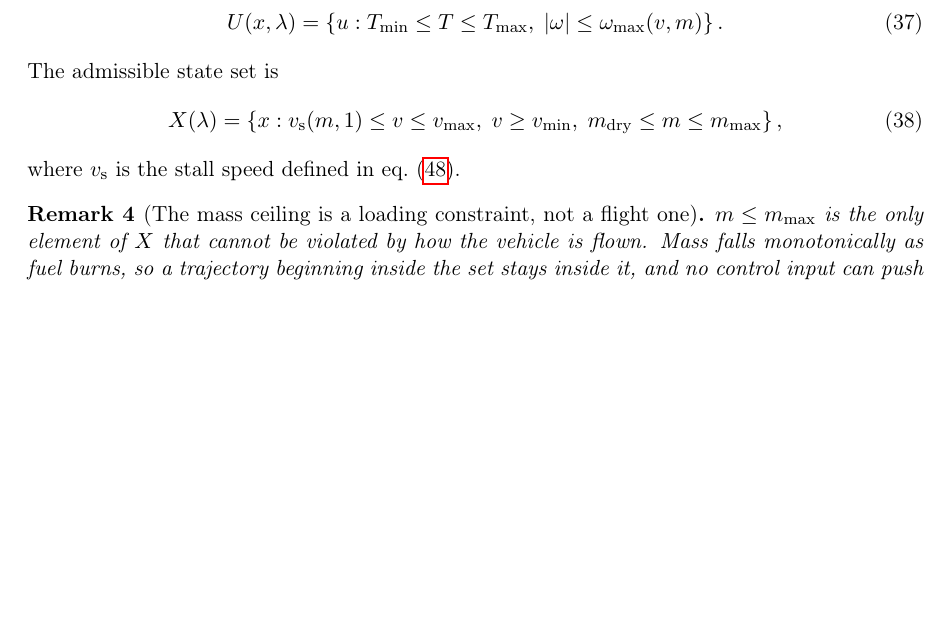
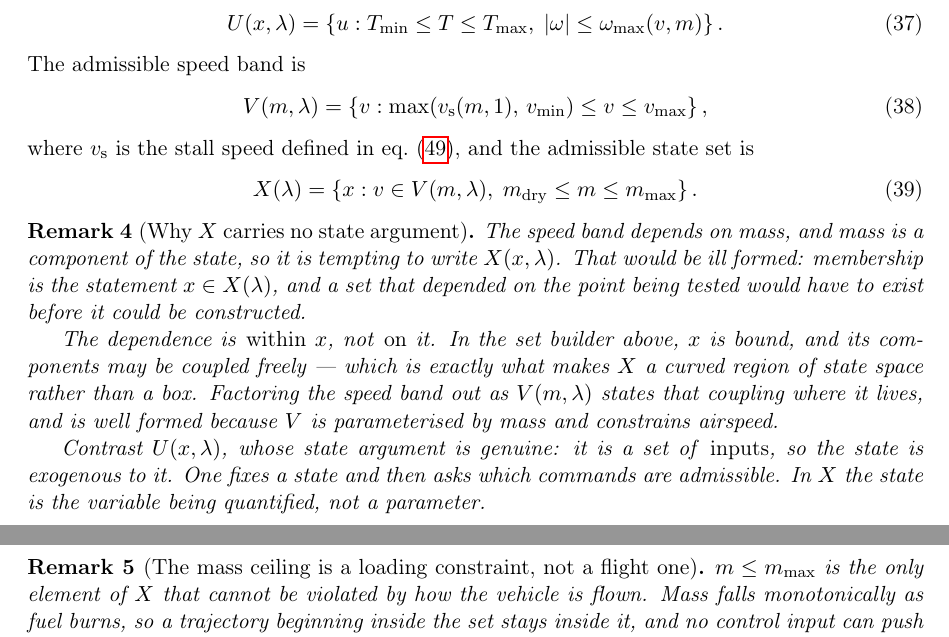
Before and after one commit to robinforsling/ose-prototype, a LaTeX document (docs/preliminary_models/vehicle/vehicle_model.tex): part of page 5 of 12 before the commit and two parts of pages 5 and 6 of 12 after it, the two joined at a grey line, cut so that both start at the same text, the shorter picture padded with empty space. Compiled offline with pdfLaTeX.

Commit message:
Factor the speed band out of X, and say why X takes no state argument
The admissible state set was written

    X(lambda) = { x : v_s(m,1) <= v <= v_max, v >= v_min, ... }

and the stall speed depends on m, which is a component of x. That looks
like X should be X(x, lambda), and it cannot be: membership is the
statement x in X(lambda), so a set depending on the point being tested
would have to exist before it could be constructed.

The dependence is WITHIN x, not ON it. In a set builder x is bound and its
components may be coupled freely -- which is exactly what makes X a curved
region of state space rather than a box. Contrast U(x, lambda), whose
state argument is genuine: it is a set of INPUTS, so the state is
exogenous. Fix a state, then ask which commands are admissible.

But the coupling was buried in a conjunction, which is why it reads as a
mistake. So it is named:

    V(m, lambda) = { v : max(v_s(m,1), v_min) <= v <= v_max }
    X(lambda)    = { x : v in V(m, lambda), m_dry <= m <= m_max }

well formed because V is parameterised by mass and constrains airspeed.
That also gives a symbol to something the code already had and the maths
did not: v_min_achievable_mps(), the composed floor -- whichever of
stall-at-this-mass and the airframe's hard minimum binds -- which
Capability publishes. V:v now reads like U:u and X:x, the set being the
capital of what it constrains.

Both models get it, the two-mode one as V_q with the mode's own v_max, and
the preliminary document gains a remark recording the argument, since the
notation invited the question once and will again.

The PDF is rebuilt. LaTeX intermediates are now gitignored; the PDF itself
stays tracked, as .gitignore already noted.

```diff
--- a/docs/preliminary_models/vehicle/vehicle_model.tex
+++ b/docs/preliminary_models/vehicle/vehicle_model.tex
@@ -33,6 +33,7 @@
 % fifteen lines rather than across a hundred and sixty call sites.
 \newcommand{\Xset}{X}
 \newcommand{\Uset}{U}
+\newcommand{\Vset}{V}
 \newcommand{\Qset}{Q}
 \newcommand{\Sset}{S}
 \newcommand{\vecx}{x}
@@ -383,15 +384,43 @@ The admissible input set is
   \right\}.
   \label{eq:U}
 \end{equation}
-The admissible state set is
+The admissible speed band is
+\begin{equation}
+  \Vset(m, \veclambda) = \left\{
+    v : \max\!\left(v_{\mathrm{s}}(m,1),\, v_{\min}\right) \le v \le v_{\max}
+  \right\},
+  \label{eq:V}
+\end{equation}
+where $v_{\mathrm{s}}$ is the stall speed defined in \cref{eq:v-stall}, and the
+admissible state set is
 \begin{equation}
   \Xset(\veclambda) = \left\{
-    \vecx : v_{\mathrm{s}}(m,1) \le v \le v_{\max},\;
-    v \ge v_{\min},\; m_{\mathrm{dry}} \le m \le m_{\max}
-  \right\},
+    \vecx : v \in \Vset(m, \veclambda),\;
+    m_{\mathrm{dry}} \le m \le m_{\max}
+  \right\}.
   \label{eq:X}
 \end{equation}
-where $v_{\mathrm{s}}$ is the stall speed defined in \cref{eq:v-stall}.
+
+\begin{remark}[Why $\Xset$ carries no state argument]
+\label{rem:X-not-state-dependent}
+The speed band depends on mass, and mass is a component of the state, so it is
+tempting to write $\Xset(\vecx, \veclambda)$. That would be ill formed:
+membership is the statement $\vecx \in \Xset(\veclambda)$, and a set that
+depended on the point being tested would have to exist before it could be
+constructed.
+
+The dependence is \emph{within} $\vecx$, not \emph{on} it. In the set builder
+above, $\vecx$ is bound, and its components may be coupled freely --- which is
+exactly what makes $\Xset$ a curved region of state space rather than a box.
+Factoring the speed band out as $\Vset(m, \veclambda)$ states that coupling
+where it lives, and is well formed because $\Vset$ is parameterised by mass and
+constrains airspeed.
+
+Contrast $\Uset(\vecx, \veclambda)$, whose state argument is genuine: it is a
+set of \emph{inputs}, so the state is exogenous to it. One fixes a state and
+then asks which commands are admissible. In $\Xset$ the state is the variable
+being quantified, not a parameter.
+\end{remark}
 
 \begin{remark}[The mass ceiling is a loading constraint, not a flight one]
 $m \le m_{\max}$ is the only element of $\Xset$ that cannot be violated by
```
Also changed, not shown: docs/models/vehicle/planar_point_mass.md (+15 -1 lines), docs/models/vehicle/planar_point_mass_with_booster.md (+6 -1 lines), docs/preliminary_models/vehicle/vehicle_model.pdf, docs/preliminary_models/vehicle/vehicle_model.tex (9 more changed lines), 1 other file.
